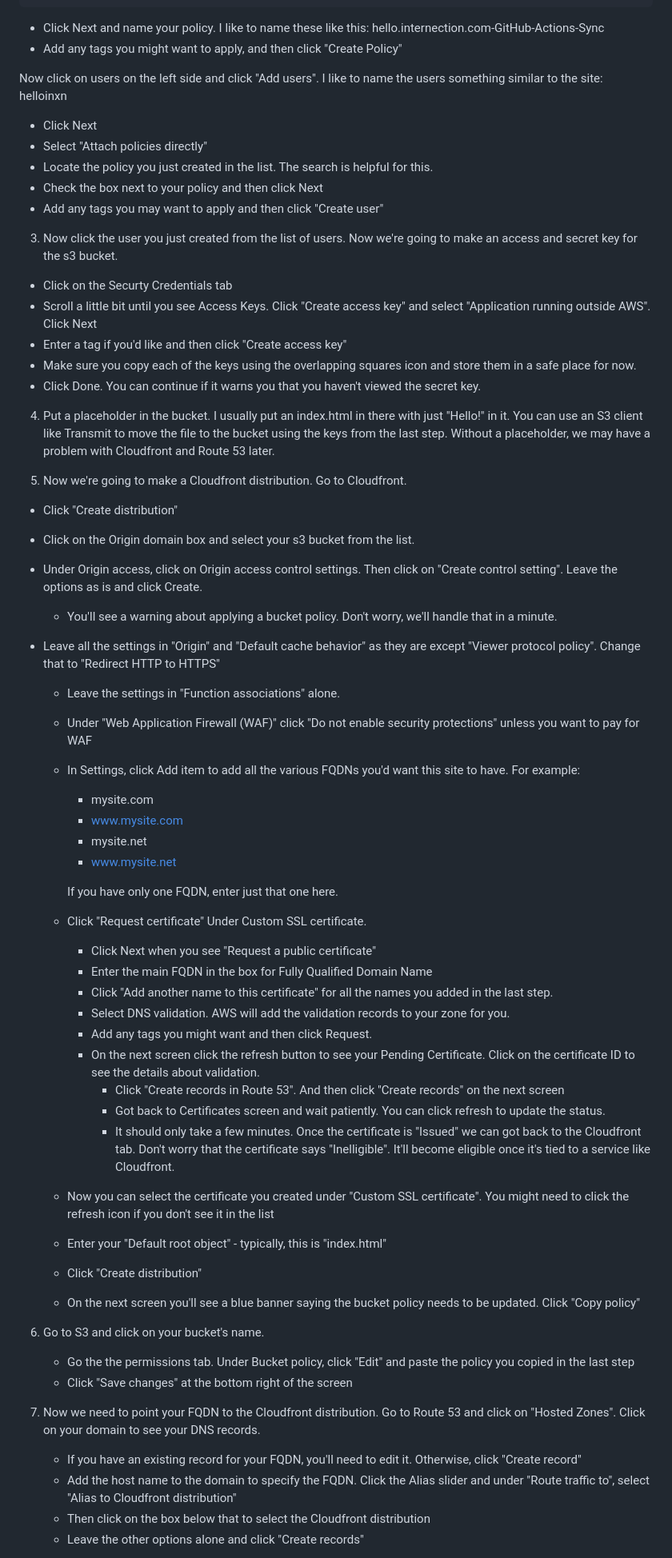
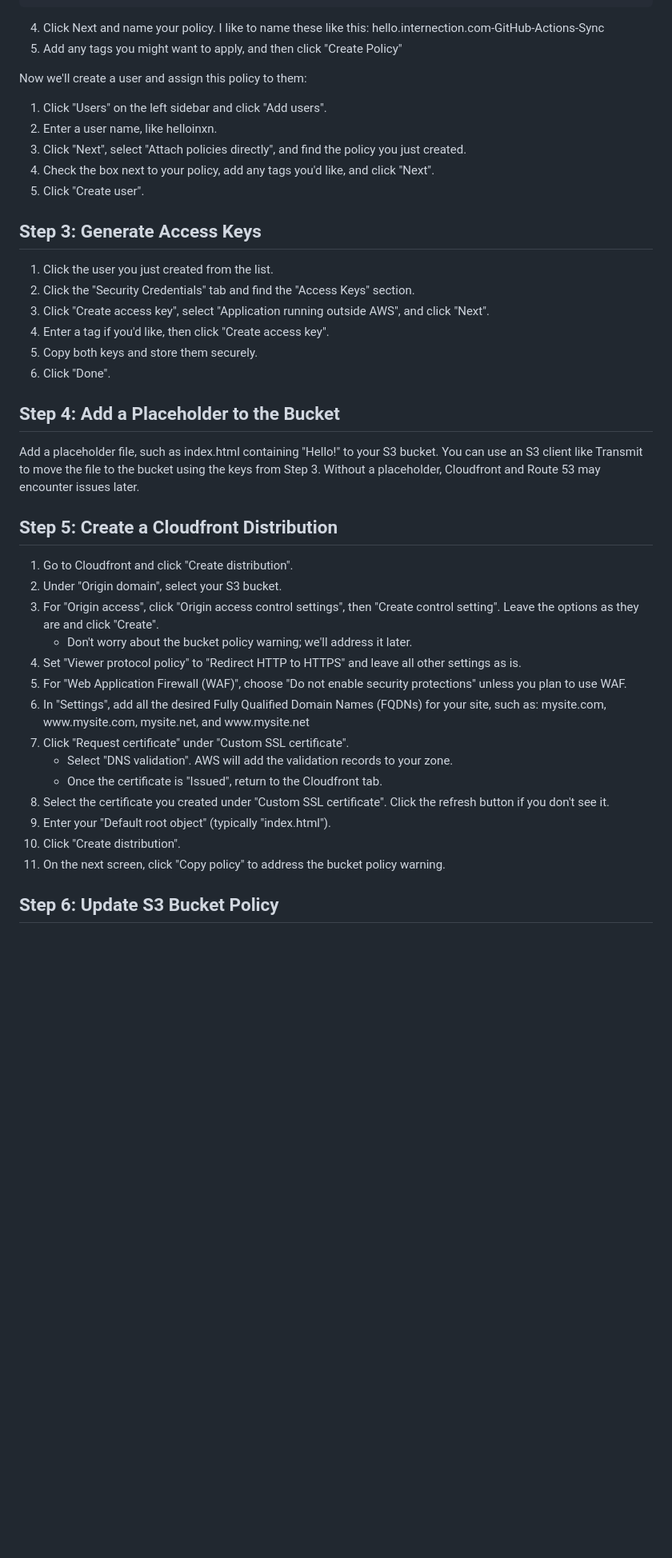
Before and after one commit to JonAugust/static-site-s3-cloudfront, a Markdown page: README.md, the part around one of its changes. Shown at 80% size. Drawn GitHub-style; blank space fills up the shorter version.

Commit message:
AWS setup instructions

````diff
--- a/README.md
+++ b/README.md
@@ -47,66 +54,49 @@ These instructions assume you have an AWS account and your domain is hosted in R
 }
 ```
 
-- Click Next and name your policy.  I like to name these like this:  hello.internection.com-GitHub-Actions-Sync
-- Add any tags you might want to apply, and then click "Create Policy"
+4. Click Next and name your policy.  I like to name these like this:  hello.internection.com-GitHub-Actions-Sync
+5. Add any tags you might want to apply, and then click "Create Policy"
 
-Now click on users on the left side and click "Add users".  I like to name the users something similar to the site:  helloinxn
-- Click Next
-- Select "Attach policies directly"
-- Locate the policy you just created in the list.  The search is helpful for this.
-- Check the box next to your policy and then click Next
-- Add any tags you may want to apply and then click "Create user"
+Now we'll create a user and assign this policy to them:
 
-3. Now click the user you just created from the list of users.  Now we're going to make an access and secret key for the s3 bucket.
-- Click on the Securty Credentials tab
-- Scroll a little bit until you see Access Keys.  Click "Create access key" and select "Application running outside AWS".  Click Next
-- Enter a tag if you'd like and then click "Create access key"
-- Make sure you copy each of the keys using the overlapping squares icon and store them in a safe place for now.
-- Click Done.  You can continue if it warns you that you haven't viewed the secret key.
+1. Click "Users" on the left sidebar and click "Add users".
+2. Enter a user name, like helloinxn.
+3. Click "Next", select "Attach policies directly", and find the policy you just created.
+4. Check the box next to your policy, add any tags you'd like, and click "Next".
+5. Click "Create user".
+
+## Step 3: Generate Access Keys
+
+1. Click the user you just created from the list.
+2. Click the "Security Credentials" tab and find the "Access Keys" section.
+3. Click "Create access key", select "Application running outside AWS", and click "Next".
+4. Enter a tag if you'd like, then click "Create access key".
+5. Copy both keys and store them securely.
+6. Click "Done".
 
 
-4. Put a placeholder in the bucket.  I usually put an index.html in there with just "Hello!" in it.  You can use an S3 client like Transmit to move the file to the bucket using the keys from the last step.  Without a placeholder, we may have a problem with Cloudfront and Route 53 later.
+## Step 4: Add a Placeholder to the Bucket
+
+Add a placeholder file, such as index.html containing "Hello!" to your S3 bucket. You can use an S3 client like Transmit to move the file to the bucket using the keys from Step 3. Without a placeholder, Cloudfront and Route 53 may encounter issues later.
 
 
-5. Now we're going to make a Cloudfront distribution.  Go to Cloudfront.
-- Click "Create distribution"
-- Click on the Origin domain box and select your s3 bucket from the list.
-- Under Origin access, click on Origin access control settings.  Then click on "Create control setting".  Leave the options as is and click Create.
+## Step 5: Create a Cloudfront Distribution
 
-  - You'll see a warning about applying a bucket policy.  Don't worry, we'll handle that in a minute.
-- Leave all the settings in "Origin" and "Default cache behavior" as they are except "Viewer protocol policy".  Change that to "Redirect HTTP to HTTPS"
-  - Leave the settings in "Function associations" alone.
-  - Under "Web Application Firewall (WAF)" click "Do not enable security protections" unless you want to pay for WAF
-  - In Settings, click Add item to add all the various FQDNs you'd want this site to have.  For example:
-      - mysite.com
-      - www.mysite.com
-      - mysite.net
-      - www.mysite.net
-
-      If you have only one FQDN, enter just that one here.
-  - Click "Request certificate" Under Custom SSL certificate.
-      - Click Next when you see "Request a public certificate"
-      - Enter the main FQDN in the box for Fully Qualified Domain Name
-      - Click "Add another name to this certificate" for all the names you added in the last step.
-      - Select DNS validation.  AWS will add the validation records to your zone for you.
-      - Add any tags you might want and then click Request.
-      - On the next screen click the refresh button to see your Pending Certificate.  Click on the certificate ID to see the details about validation.
-          - Click "Create records in Route 53".  And then click "Create records" on the next screen
-          - Got back to Certificates screen and wait patiently.  You can click refresh to update the status.
-          - It should only take a few minutes.  Once the certificate is "Issued" we can got back to the Cloudfront tab.  Don't worry that the certificate says "Inelligible".  It'll become eligible once it's tied to a service like Cloudfront.
-  - Now you can select the certificate you created under "Custom SSL certificate".  You might need to click the refresh icon if you don't see it in the list
-  - Enter your "Default root object" - typically, this is "index.html"
-  - Click "Create distribution"
-  - On the next screen you'll see a blue banner saying the bucket policy needs to be updated.  Click "Copy policy"
-
-6. Go to S3 and click on your bucket's name.
-    - Go the the permissions tab.  Under Bucket policy, click "Edit" and paste the policy you copied in the last step
-    - Click "Save changes" at the bottom right of the screen
+1. Go to Cloudfront and click "Create distribution".
+2. Under "Origin domain", select your S3 bucket.
+3. For "Origin access", click "Origin access control settings", then "Create control setting". Leave the options as they are and click "Create".
+   - Don't worry about the bucket policy warning; we'll address it later.
+4. Set "Viewer protocol policy" to "Redirect HTTP to HTTPS" and leave all other settings as is.
+5. For "Web Application Firewall (WAF)", choose "Do not enable security protections" unless you plan to use WAF.
+6. In "Settings", add all the desired Fully Qualified Domain Names (FQDNs) for your site, such as: mysite.com, w<span>ww.</span>mysite.com, mysite.net, and w<span>ww.</span>mysite.net
+7. Click "Request certificate" under "Custom SSL certificate".
+   - Select "DNS validation". AWS will add the validation records to your zone.
+   - Once the certificate is "Issued", return to the Cloudfront tab.
+8. Select the certificate you created under "Custom SSL certificate". Click the refresh button if you don't see it.
+9. Enter your "Default root object" (typically "index.html").
+10. Click "Create distribution".
+11. On the next screen, click "Copy policy" to address the bucket policy warning.
 
 
-7. Now we need to point your FQDN to the Cloudfront distribution.  Go to Route 53 and click on "Hosted Zones".  Click on your domain to see your DNS records.
-    - If you have an existing record for your FQDN, you'll need to edit it.  Otherwise, click "Create record"
-    - Add the host name to the domain to specify the FQDN.  Click the Alias slider and under "Route traffic to", select "Alias to Cloudfront distribution"
-    - Then click on the box below that to select the Cloudfront distribution
-    - Leave the other options alone and click "Create records"
+## Step 6: Update S3 Bucket Policy
 
````
Also changed, not shown: other parts of README.md (+29 -8 lines).
